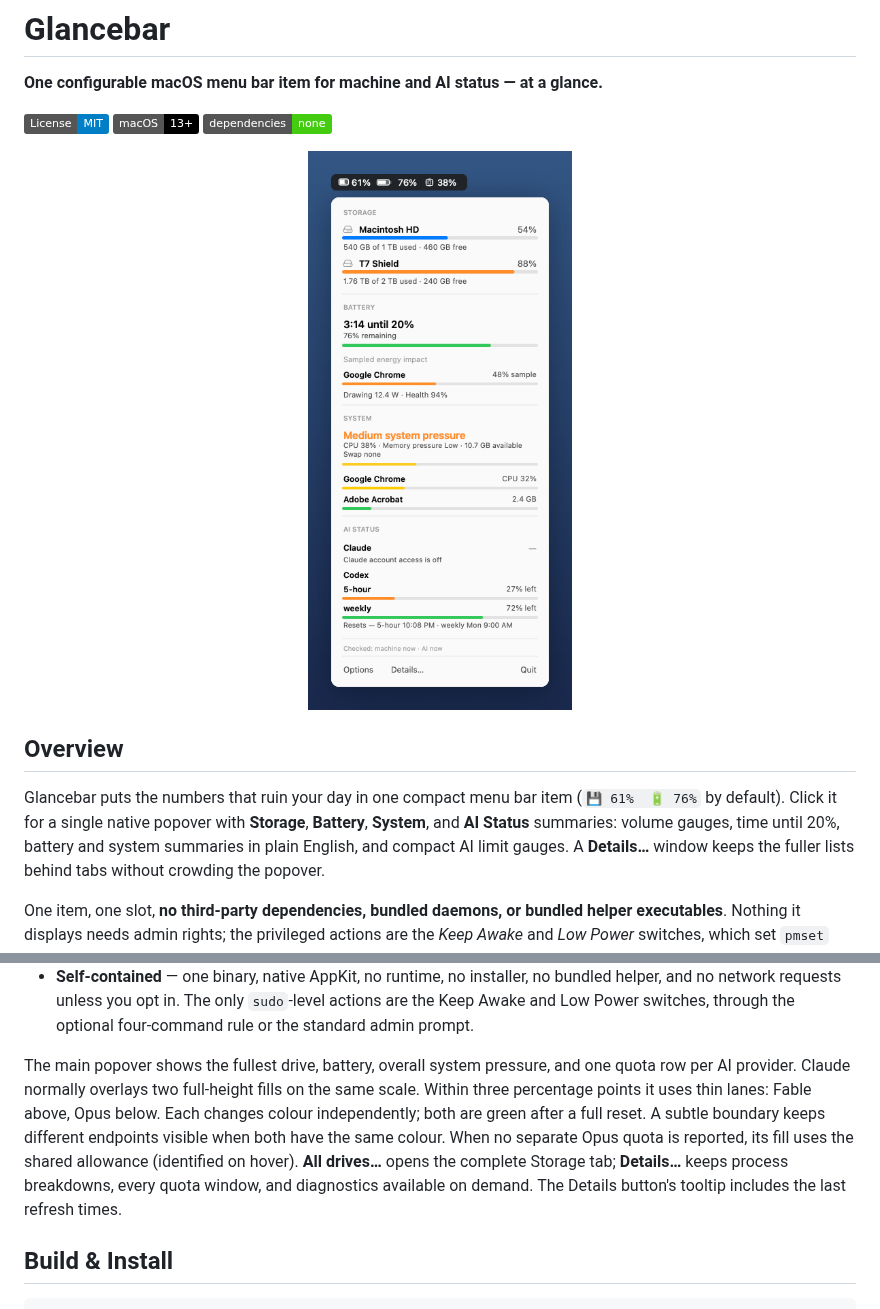
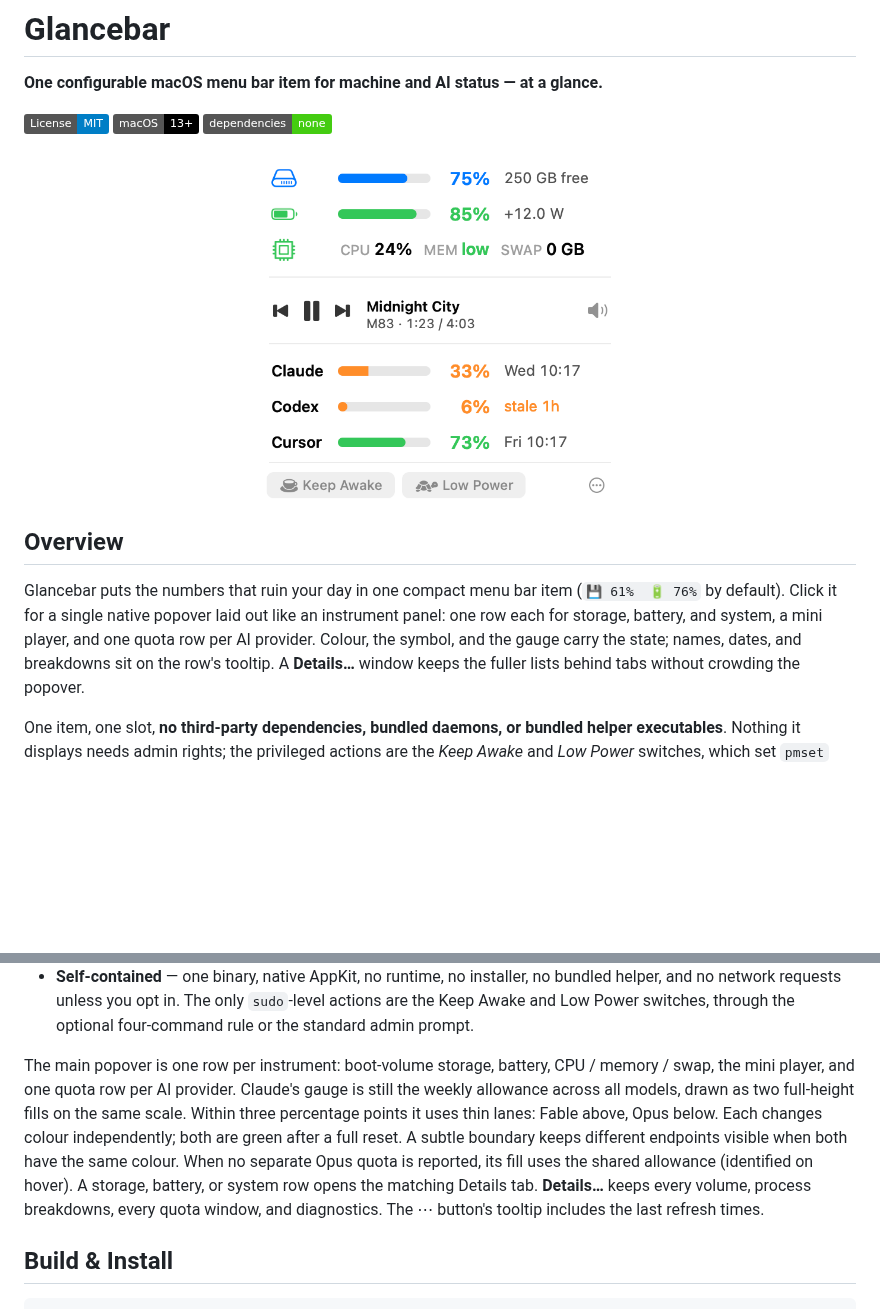
Before and after one commit to todd866/glancebar, a Markdown page: README.md, 2 parts joined by grey strips. GitHub-like rendering; pictures changed too: docs/screenshot.png; badges without logos; blank space fills up the shorter version.

```diff
--- a/README.md
+++ b/README.md
@@ -7,15 +7,16 @@
 ![No dependencies](https://img.shields.io/badge/dependencies-none-brightgreen.svg)
 
 <p align="center">
-  <img src="docs/screenshot.png?v=4750bb62" alt="Glancebar menu bar item and its combined storage, battery, system, and AI status popover" width="380">
+  <img src="docs/screenshot.png?v=ac246d47" alt="Glancebar menu bar item and a compact instrument popover: one row each for storage, battery, and system, a mini player, and one AI quota row per provider" width="380">
 </p>
 
 ## Overview
 
 Glancebar puts the numbers that ruin your day in one compact menu bar item
-(`💾 61%  🔋 76%` by default). Click it for a single native popover with **Storage**,
-**Battery**, **System**, and **AI Status** summaries: volume gauges, time until 20%,
-battery and system summaries in plain English, and compact AI limit gauges.
+(`💾 61%  🔋 76%` by default). Click it for a single native popover laid out like
+an instrument panel: one row each for storage, battery, and system, a mini player,
+and one quota row per AI provider. Colour, the symbol, and the gauge carry the
+state; names, dates, and breakdowns sit on the row's tooltip.
 A **Details…** window keeps the fuller lists behind tabs without crowding the popover.
 
 One item, one slot, **no third-party dependencies, bundled daemons, or bundled helper
@@ -99,14 +63,7 @@ opt-in) `/usr/bin/security`.
   helper, and no network requests unless you opt in. The only `sudo`-level actions are the
   Keep Awake and Low Power switches, through the optional four-command rule or the standard admin prompt.
 
-The main popover shows the fullest drive, battery, overall system pressure, and one
-quota row per AI provider. Claude normally overlays two full-height fills on the
-same scale. Within three percentage points it uses thin lanes: Fable above, Opus
-below. Each changes colour independently; both are green after a full reset.
-A subtle boundary keeps different endpoints visible when both have the same colour. When no separate
-Opus quota is reported, its fill uses the shared allowance (identified on hover). **All drives…** opens the complete Storage tab; **Details…**
-keeps process breakdowns, every quota window, and diagnostics available on demand.
-The Details button's tooltip includes the last refresh times.
+The main popover is one row per instrument: boot-volume storage, battery, CPU / memory / swap, the mini player, and one quota row per AI provider. Claude's gauge is still the weekly allowance across all models, drawn as two full-height fills on the same scale. Within three percentage points it uses thin lanes: Fable above, Opus below. Each changes colour independently; both are green after a full reset. A subtle boundary keeps different endpoints visible when both have the same colour. When no separate Opus quota is reported, its fill uses the shared allowance (identified on hover). A storage, battery, or system row opens the matching Details tab. **Details…** keeps every volume, process breakdowns, every quota window, and diagnostics. The ⋯ button's tooltip includes the last refresh times.
 
 ## Build & Install
 
```
Also changed, not shown: other parts of README.md (+6 -43 lines), 5 other files.
